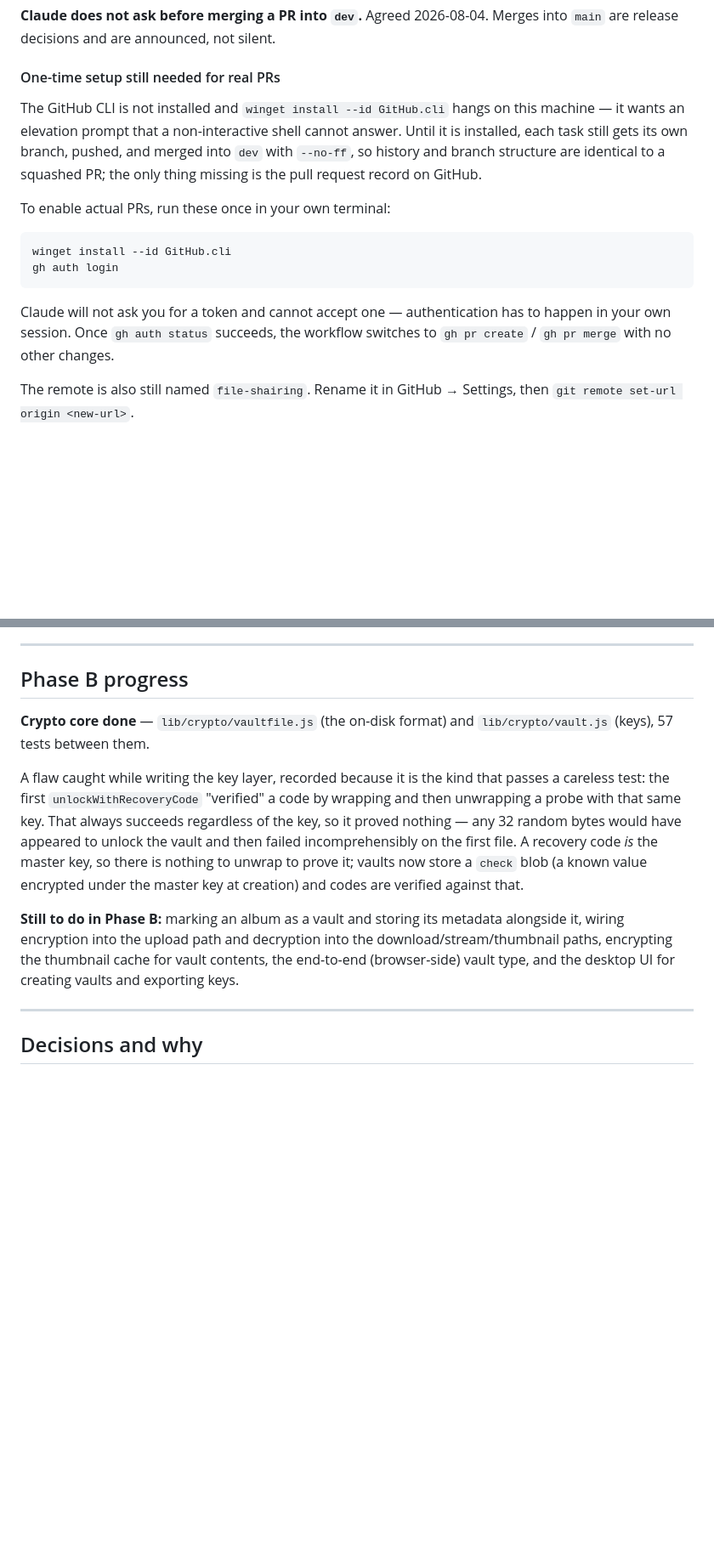
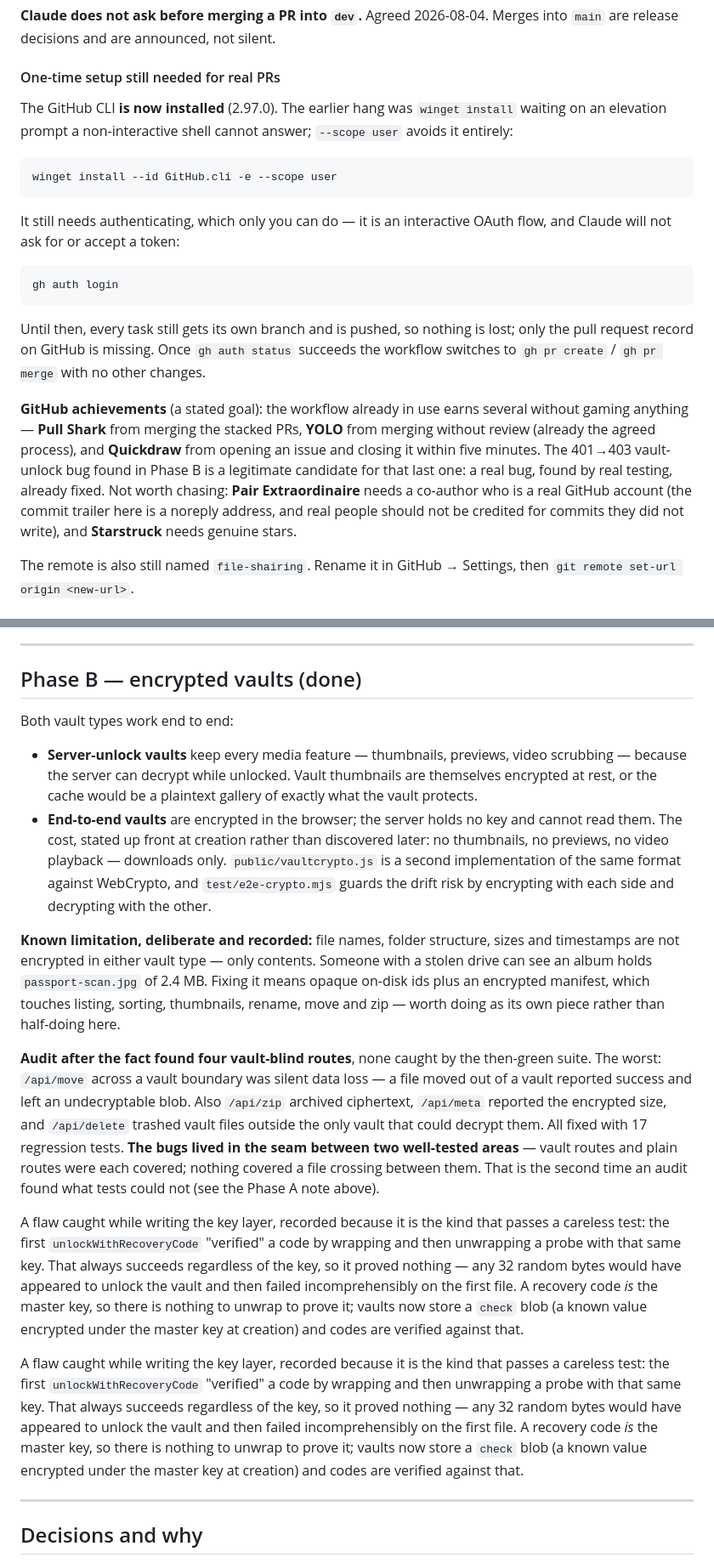
Before and after one commit to IshanKulkarni02/file-shairing, a Markdown page: plan.md, 2 parts joined by grey strips. Shown at 85% size. Rendered like a GitHub page; blank space fills up the shorter version.

Commit message:
Update plan.md: Phase B complete
Records both vault types as done, the deliberate limitation that filenames
and sizes are not encrypted (only contents), and the four vault-blind routes
an audit found after the suite was already green.

Notes the second occurrence of the same lesson: those bugs lived in the seam
between two well-tested areas - vault routes and plain routes were each
covered, nothing covered a file crossing between them.

Also updates the workflow section - the GitHub CLI is now installed
(--scope user avoids the elevation prompt that hung the earlier attempt) and
only needs authenticating - and records which GitHub achievements the
existing workflow earns honestly versus which are not worth chasing.

Co-Authored-By: Claude Opus 5 <noreply@anthropic.com>

````diff
--- a/plan.md
+++ b/plan.md
@@ -55,22 +55,36 @@ Merges into `main` are release decisions and are announced, not silent.
 
 #### One-time setup still needed for real PRs
 
-The GitHub CLI is not installed and `winget install --id GitHub.cli` hangs on
-this machine — it wants an elevation prompt that a non-interactive shell cannot
-answer. Until it is installed, each task still gets its own branch, pushed, and
-merged into `dev` with `--no-ff`, so history and branch structure are identical
-to a squashed PR; the only thing missing is the pull request record on GitHub.
-
-To enable actual PRs, run these once in your own terminal:
+The GitHub CLI **is now installed** (2.97.0). The earlier hang was
+`winget install` waiting on an elevation prompt a non-interactive shell
+cannot answer; `--scope user` avoids it entirely:
 
 ```bash
-winget install --id GitHub.cli
+winget install --id GitHub.cli -e --scope user
+```
+
+It still needs authenticating, which only you can do — it is an interactive
+OAuth flow, and Claude will not ask for or accept a token:
+
+```bash
 gh auth login
 ```
 
-Claude will not ask you for a token and cannot accept one — authentication has
-to happen in your own session. Once `gh auth status` succeeds, the workflow
-switches to `gh pr create` / `gh pr merge` with no other changes.
+Until then, every task still gets its own branch and is pushed, so nothing is
+lost; only the pull request record on GitHub is missing. Once `gh auth status`
+succeeds the workflow switches to `gh pr create` / `gh pr merge` with no other
+changes.
+
+**GitHub achievements** (a stated goal): the workflow already in use earns
+several without gaming anything — **Pull Shark** from merging the stacked
+PRs, **YOLO** from merging without review (already the agreed process), and
+**Quickdraw** from opening an issue and closing it within five minutes. The
+401→403 vault-unlock bug found in Phase B is a legitimate candidate for that
+last one: a real bug, found by real testing, already fixed. Not worth
+chasing: **Pair Extraordinaire** needs a co-author who is a real GitHub
+account (the commit trailer here is a noreply address, and real people should
+not be credited for commits they did not write), and **Starstruck** needs
+genuine stars.
 
 The remote is also still named `file-shairing`. Rename it in GitHub → Settings,
 then `git remote set-url origin <new-url>`.
@@ -151,10 +171,38 @@ which have independently produced misleading results.
 
 ---
 
-## Phase B progress
+## Phase B — encrypted vaults (done)
 
-**Crypto core done** — `lib/crypto/vaultfile.js` (the on-disk format) and
-`lib/crypto/vault.js` (keys), 57 tests between them.
+Both vault types work end to end:
+
+- **Server-unlock vaults** keep every media feature — thumbnails, previews,
+  video scrubbing — because the server can decrypt while unlocked. Vault
+  thumbnails are themselves encrypted at rest, or the cache would be a
+  plaintext gallery of exactly what the vault protects.
+- **End-to-end vaults** are encrypted in the browser; the server holds no key
+  and cannot read them. The cost, stated up front at creation rather than
+  discovered later: no thumbnails, no previews, no video playback — downloads
+  only. `public/vaultcrypto.js` is a second implementation of the same format
+  against WebCrypto, and `test/e2e-crypto.mjs` guards the drift risk by
+  encrypting with each side and decrypting with the other.
+
+**Known limitation, deliberate and recorded:** file names, folder structure,
+sizes and timestamps are not encrypted in either vault type — only contents.
+Someone with a stolen drive can see an album holds `passport-scan.jpg` of
+2.4 MB. Fixing it means opaque on-disk ids plus an encrypted manifest, which
+touches listing, sorting, thumbnails, rename, move and zip — worth doing as
+its own piece rather than half-doing here.
+
+**Audit after the fact found four vault-blind routes**, none caught by the
+then-green suite. The worst: `/api/move` across a vault boundary was silent
+data loss — a file moved out of a vault reported success and left an
+undecryptable blob. Also `/api/zip` archived ciphertext, `/api/meta` reported
+the encrypted size, and `/api/delete` trashed vault files outside the only
+vault that could decrypt them. All fixed with 17 regression tests. **The bugs
+lived in the seam between two well-tested areas** — vault routes and plain
+routes were each covered; nothing covered a file crossing between them. That
+is the second time an audit found what tests could not (see the Phase A note
+above).
 
 A flaw caught while writing the key layer, recorded because it is the kind
 that passes a careless test: the first `unlockWithRecoveryCode` "verified" a
@@ -165,11 +213,14 @@ the first file. A recovery code *is* the master key, so there is nothing to
 unwrap to prove it; vaults now store a `check` blob (a known value encrypted
 under the master key at creation) and codes are verified against that.
 
-**Still to do in Phase B:** marking an album as a vault and storing its
-metadata alongside it, wiring encryption into the upload path and decryption
-into the download/stream/thumbnail paths, encrypting the thumbnail cache for
-vault contents, the end-to-end (browser-side) vault type, and the desktop UI
-for creating vaults and exporting keys.
+A flaw caught while writing the key layer, recorded because it is the kind
+that passes a careless test: the first `unlockWithRecoveryCode` "verified" a
+code by wrapping and then unwrapping a probe with that same key. That always
+succeeds regardless of the key, so it proved nothing — any 32 random bytes
+would have appeared to unlock the vault and then failed incomprehensibly on
+the first file. A recovery code *is* the master key, so there is nothing to
+unwrap to prove it; vaults now store a `check` blob (a known value encrypted
+under the master key at creation) and codes are verified against that.
 
 ---
 
````
Also changed, not shown: other parts of plan.md (+8 -2 lines).
